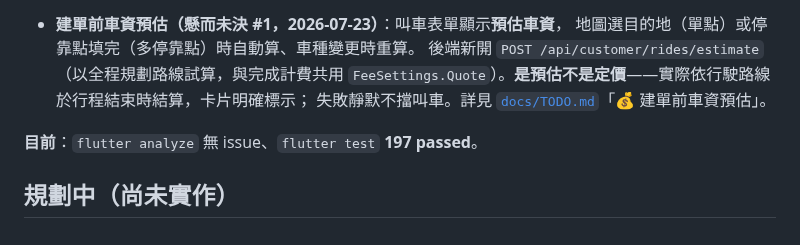
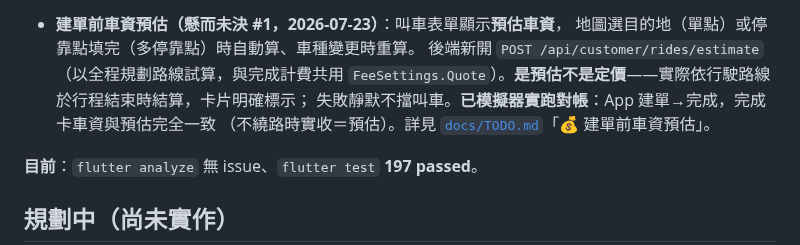
Before and after one commit to thothawei/fleet-app, a Markdown page: README.md, the part around the change. Rendered like a GitHub page.

Commit message:
docs: 建單前車資預估模擬器 E2E 對帳結果
App 建單 ride #24 完成卡「車資 NT$94」＝同座標預估 NT$94；API 層單點與寵物車
（清潔費 20%）預估皆與完成實收完全一致（共用 FeeSettings.Quote＋同一 OSRM 路線）。

Co-Authored-By: Claude Opus 4.8 <noreply@anthropic.com>

```diff
--- a/README.md
+++ b/README.md
@@ -181,7 +181,8 @@ FCM data 的值一律是字串，App 端 `fleetEventFromPushData()` 會把座標
   地圖選目的地（單點）或停靠點填完（多停靠點）時自動算、車種變更時重算。
   後端新開 `POST /api/customer/rides/estimate`（以全程規劃路線試算，與完成計費共用
   `FeeSettings.Quote`）。**是預估不是定價**——實際依行駛路線於行程結束時結算，卡片明確標示；
-  失敗靜默不擋叫車。詳見 [`docs/TODO.md`](docs/TODO.md)「💰 建單前車資預估」。
+  失敗靜默不擋叫車。**已模擬器實跑對帳**：App 建單→完成，完成卡車資與預估完全一致
+  （不繞路時實收＝預估）。詳見 [`docs/TODO.md`](docs/TODO.md)「💰 建單前車資預估」。
 
 **目前**：`flutter analyze` 無 issue、`flutter test` **197 passed**。
 
```
Also changed, not shown: docs/TODO.md (+13 -2 lines).
